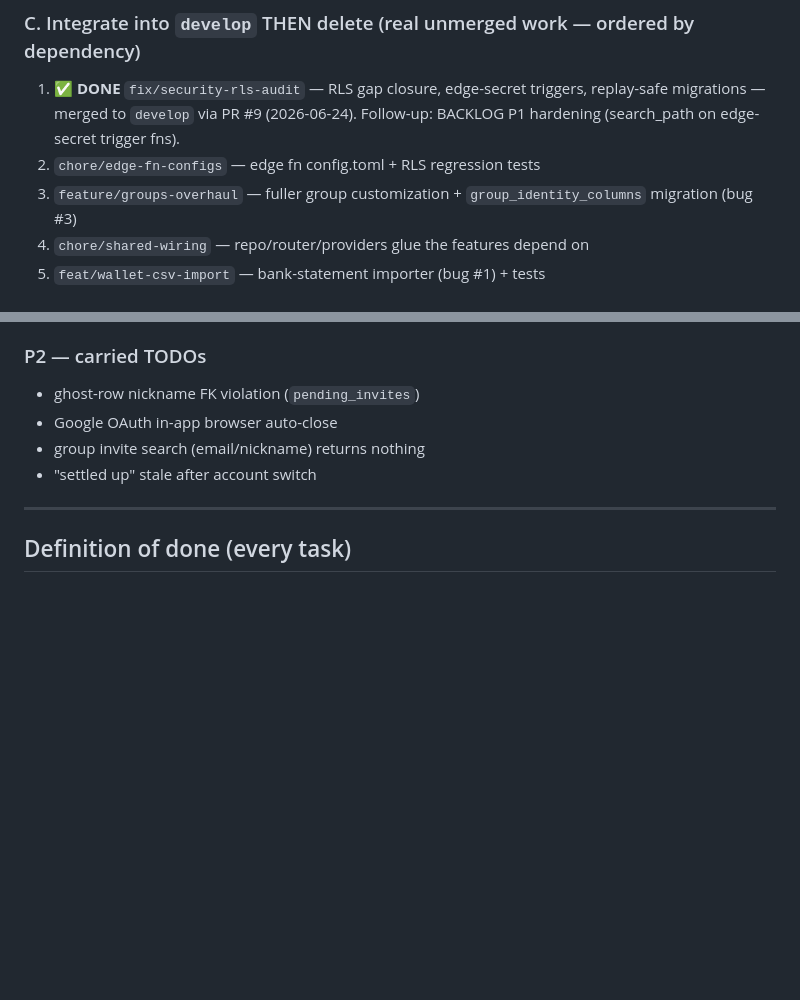
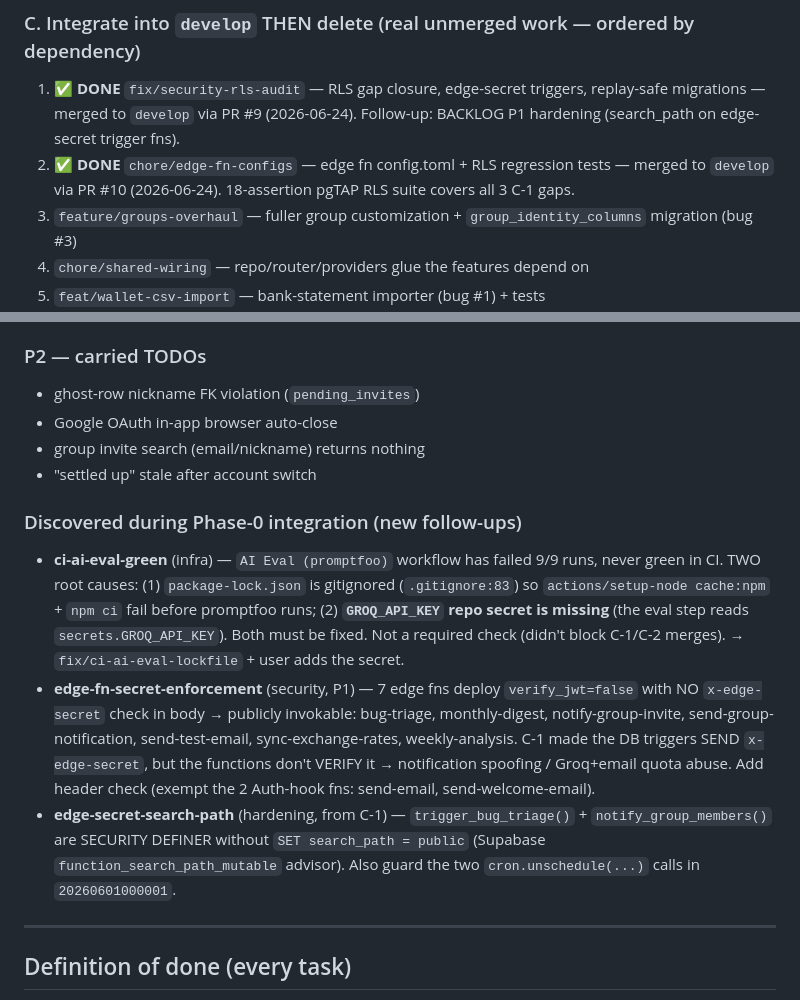
Before and after one commit to jafanlim/SetAll, a Markdown page: BACKLOG.md, 2 parts joined by grey strips. Rendered like a GitHub page; blank space fills up the shorter version.

Commit message:
docs(phase0): record C-2 edge-fn-configs integration + log 3 discovered follow-ups
Co-Authored-By: Claude Opus 4.8 <noreply@anthropic.com>

```diff
--- a/BACKLOG.md
+++ b/BACKLOG.md
@@ -37,7 +37,7 @@ legacy/initial-ios-debug · security-review-last-10-prs
 
 ### C. Integrate into `develop` THEN delete (real unmerged work — ordered by dependency)
 1. ✅ **DONE** `fix/security-rls-audit` — RLS gap closure, edge-secret triggers, replay-safe migrations — merged to `develop` via PR #9 (2026-06-24). Follow-up: BACKLOG P1 hardening (search_path on edge-secret trigger fns).
-2. `chore/edge-fn-configs` — edge fn config.toml + RLS regression tests
+2. ✅ **DONE** `chore/edge-fn-configs` — edge fn config.toml + RLS regression tests — merged to `develop` via PR #10 (2026-06-24). 18-assertion pgTAP RLS suite covers all 3 C-1 gaps.
 3. `feature/groups-overhaul` — fuller group customization + `group_identity_columns` migration (bug #3)
 4. `chore/shared-wiring` — repo/router/providers glue the features depend on
 5. `feat/wallet-csv-import` — bank-statement importer (bug #1) + tests
@@ -81,6 +81,11 @@ See Phase-0 section C above (one task per branch, in order).
 - group invite search (email/nickname) returns nothing
 - "settled up" stale after account switch
 
+### Discovered during Phase-0 integration (new follow-ups)
+- **ci-ai-eval-green** (infra) — `AI Eval (promptfoo)` workflow has failed 9/9 runs, never green in CI. TWO root causes: (1) `package-lock.json` is gitignored (`.gitignore:83`) so `actions/setup-node cache:npm` + `npm ci` fail before promptfoo runs; (2) **`GROQ_API_KEY` repo secret is missing** (the eval step reads `secrets.GROQ_API_KEY`). Both must be fixed. Not a required check (didn't block C-1/C-2 merges). → `fix/ci-ai-eval-lockfile` + user adds the secret.
+- **edge-fn-secret-enforcement** (security, P1) — 7 edge fns deploy `verify_jwt=false` with NO `x-edge-secret` check in body → publicly invokable: bug-triage, monthly-digest, notify-group-invite, send-group-notification, send-test-email, sync-exchange-rates, weekly-analysis. C-1 made the DB triggers SEND `x-edge-secret`, but the functions don't VERIFY it → notification spoofing / Groq+email quota abuse. Add header check (exempt the 2 Auth-hook fns: send-email, send-welcome-email).
+- **edge-secret-search-path** (hardening, from C-1) — `trigger_bug_triage()` + `notify_group_members()` are SECURITY DEFINER without `SET search_path = public` (Supabase `function_search_path_mutable` advisor). Also guard the two `cron.unschedule(...)` calls in `20260601000001`.
+
 ---
 
 ## Definition of done (every task)
```
Also changed, not shown: PROJECT_LEDGER.md (+3 -0 lines).
